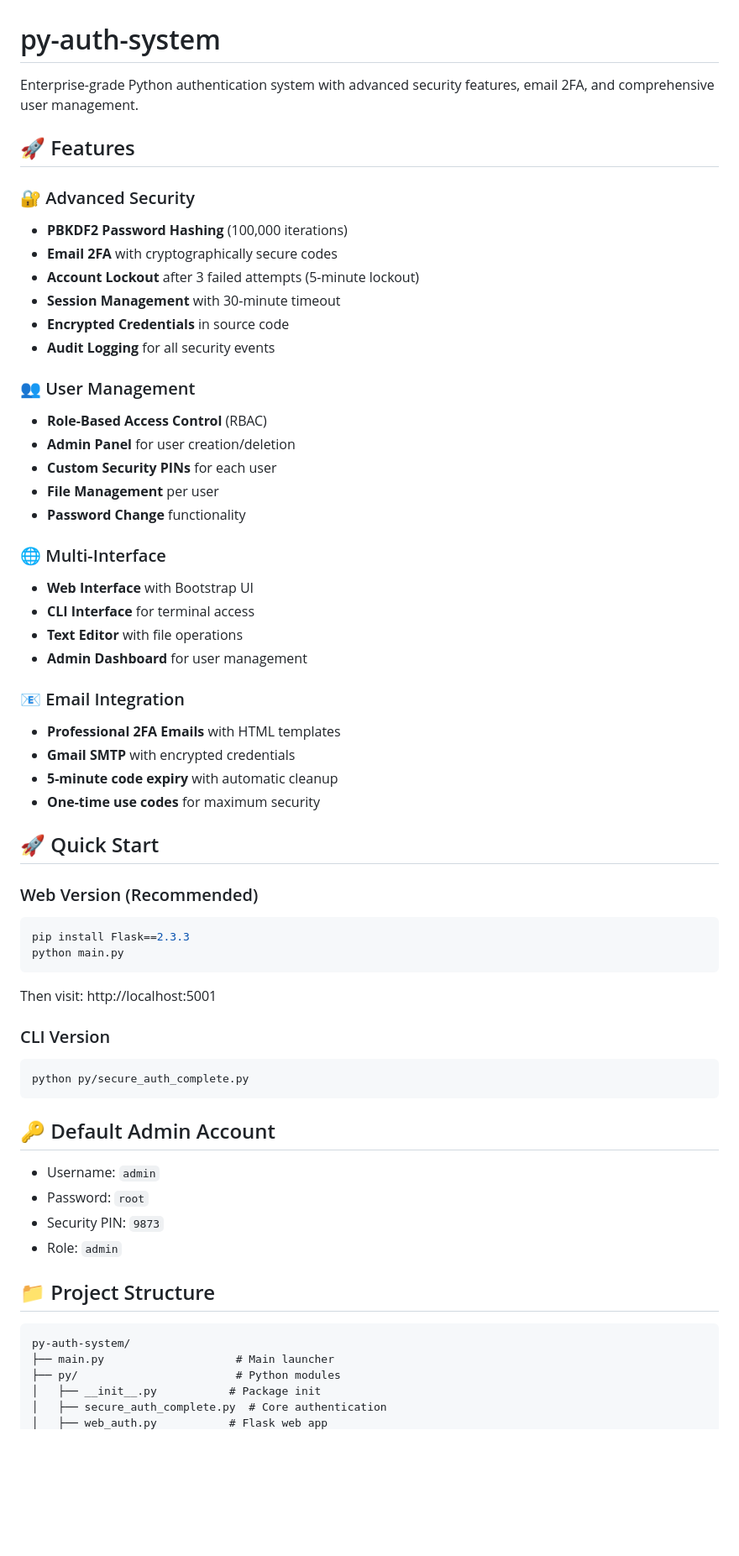
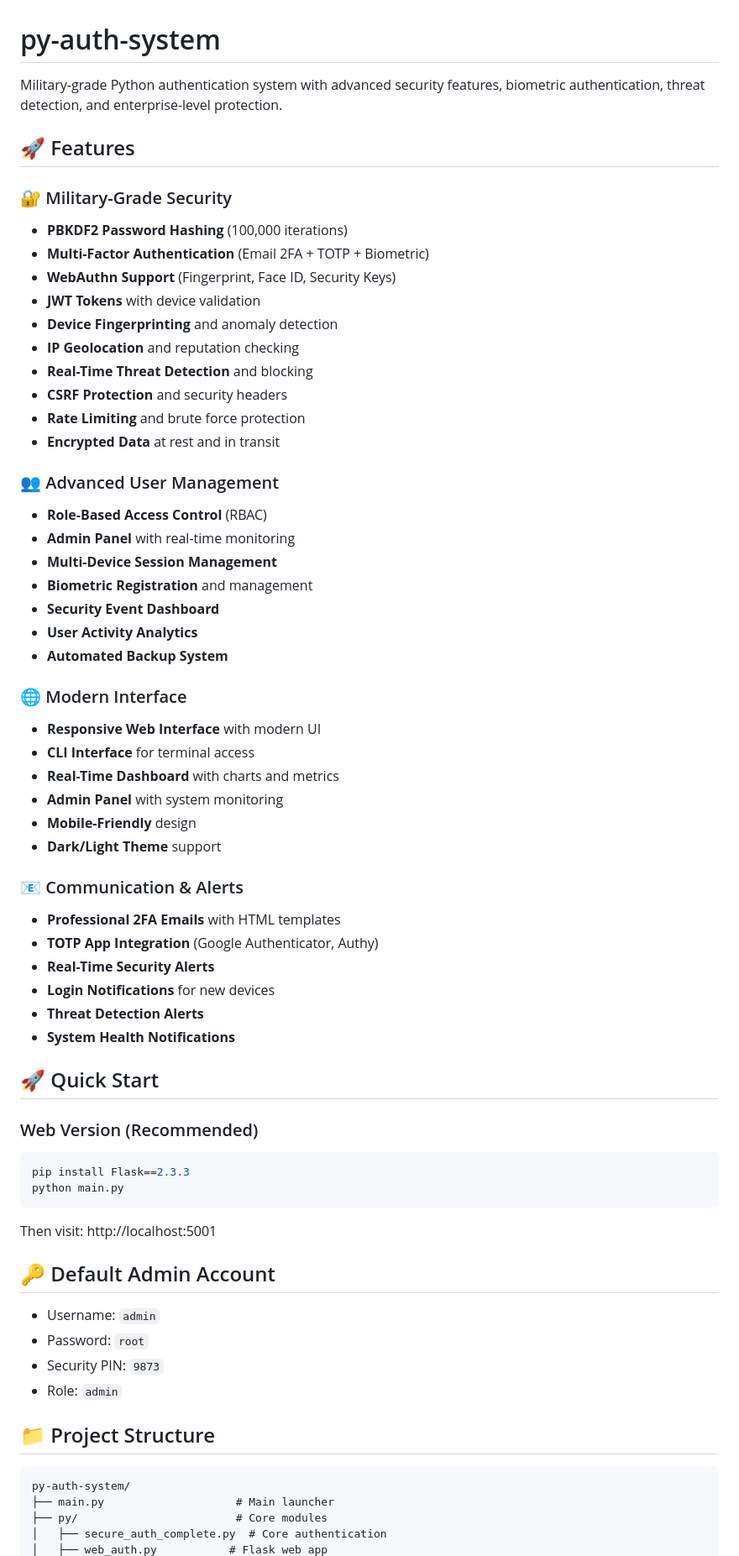
Before and after one commit to naeldavid/py-auth-system, a Markdown page: README.md, the part around one of its changes. Shown at 84% size. Drawn GitHub-style; blank space fills up the shorter version.

````diff
--- a/README.md
+++ b/README.md
@@ -1,35 +1,45 @@
 # py-auth-system
 
-Enterprise-grade Python authentication system with advanced security features, email 2FA, and comprehensive user management.
+Military-grade Python authentication system with advanced security features, biometric authentication, threat detection, and enterprise-level protection.
 
 ## 🚀 Features
 
-### 🔐 Advanced Security
+### 🔐 Military-Grade Security
 - **PBKDF2 Password Hashing** (100,000 iterations)
-- **Email 2FA** with cryptographically secure codes
-- **Account Lockout** after 3 failed attempts (5-minute lockout)
-- **Session Management** with 30-minute timeout
-- **Encrypted Credentials** in source code
-- **Audit Logging** for all security events
+- **Multi-Factor Authentication** (Email 2FA + TOTP + Biometric)
+- **WebAuthn Support** (Fingerprint, Face ID, Security Keys)
+- **JWT Tokens** with device validation
+- **Device Fingerprinting** and anomaly detection
+- **IP Geolocation** and reputation checking
+- **Real-Time Threat Detection** and blocking
+- **CSRF Protection** and security headers
+- **Rate Limiting** and brute force protection
+- **Encrypted Data** at rest and in transit
 
-### 👥 User Management
+### 👥 Advanced User Management
 - **Role-Based Access Control** (RBAC)
-- **Admin Panel** for user creation/deletion
-- **Custom Security PINs** for each user
-- **File Management** per user
-- **Password Change** functionality
+- **Admin Panel** with real-time monitoring
+- **Multi-Device Session Management**
+- **Biometric Registration** and management
+- **Security Event Dashboard**
+- **User Activity Analytics**
+- **Automated Backup System**
 
-### 🌐 Multi-Interface
-- **Web Interface** with Bootstrap UI
+### 🌐 Modern Interface
+- **Responsive Web Interface** with modern UI
 - **CLI Interface** for terminal access
-- **Text Editor** with file operations
-- **Admin Dashboard** for user management
+- **Real-Time Dashboard** with charts and metrics
+- **Admin Panel** with system monitoring
+- **Mobile-Friendly** design
+- **Dark/Light Theme** support
 
-### 📧 Email Integration
+### 📧 Communication & Alerts
 - **Professional 2FA Emails** with HTML templates
-- **Gmail SMTP** with encrypted credentials
-- **5-minute code expiry** with automatic cleanup
-- **One-time use codes** for maximum security
+- **TOTP App Integration** (Google Authenticator, Authy)
+- **Real-Time Security Alerts**
+- **Login Notifications** for new devices
+- **Threat Detection Alerts**
+- **System Health Notifications**
 
 ## 🚀 Quick Start
 
@@ -39,11 +49,6 @@ pip install Flask==2.3.3
 python main.py
 ```
 Then visit: http://localhost:5001
-
-### CLI Version
-```bash
-python py/secure_auth_complete.py
-```
 
 ## 🔑 Default Admin Account
 - Username: `admin`
@@ -55,7 +60,6 @@ python py/secure_auth_complete.py
 ```
 py-auth-system/
 ├── main.py                    # Main launcher
-├── py/                        # Python modules
-│   ├── __init__.py           # Package init
+├── py/                        # Core modules
 │   ├── secure_auth_complete.py  # Core authentication
 │   ├── web_auth.py           # Flask web app
````
Also changed, not shown: other parts of README.md (+122 -78 lines).
